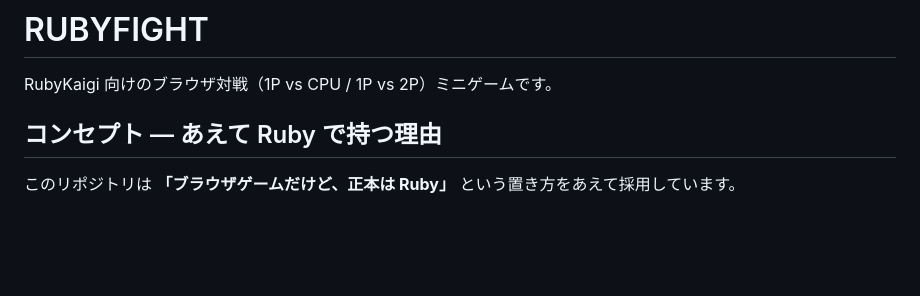
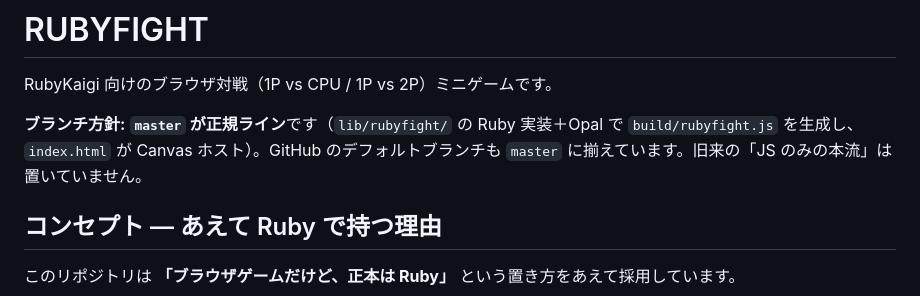
Before and after one commit to dorisukeone/rubyfight, a Markdown page: README.md, the part around the change. Drawn GitHub-style; blank space fills up the shorter version.

Commit message:
docs: state master is canonical Ruby/Opal line

```diff
--- a/README.md
+++ b/README.md
@@ -1,6 +1,8 @@
 # RUBYFIGHT
 
 RubyKaigi 向けのブラウザ対戦（1P vs CPU / 1P vs 2P）ミニゲームです。
+
+**ブランチ方針:** **`master` が正規ライン**です（`lib/rubyfight/` の Ruby 実装＋Opal で `build/rubyfight.js` を生成し、`index.html` が Canvas ホスト）。GitHub のデフォルトブランチも `master` に揃えています。旧来の「JS のみの本流」は置いていません。
 
 ## コンセプト — あえて Ruby で持つ理由
 
```
